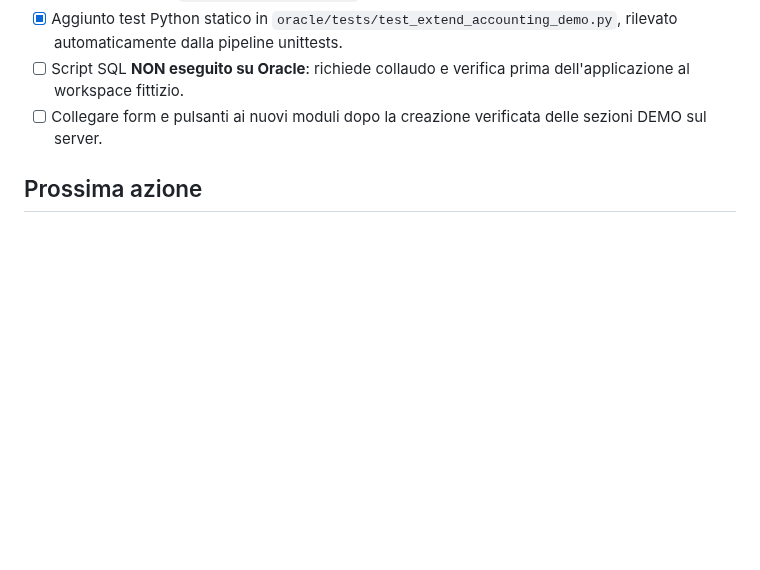
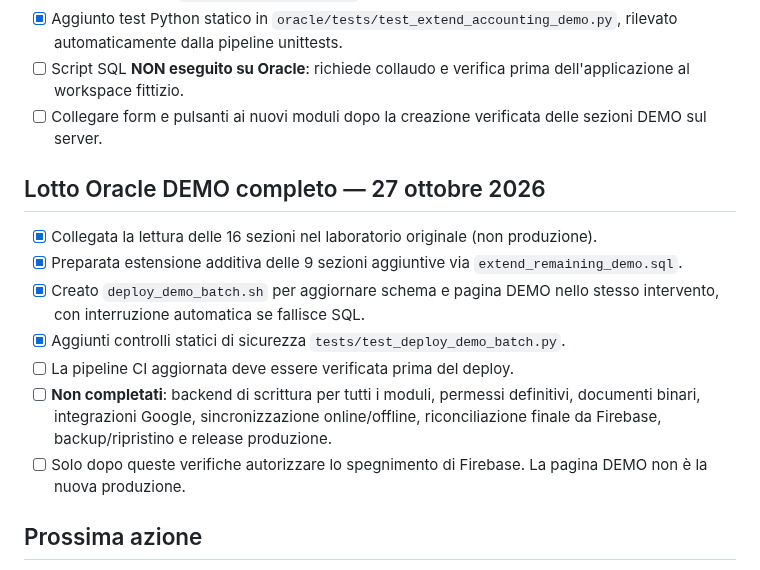
Before and after one commit to ionut290/VARGA-GESTIONALE, a Markdown page: oracle/MIGRATION_PROGRESS.md, the part around the change. Rendered like a GitHub page; blank space fills up the shorter version.

Commit message:
docs(oracle): record bundled demo deployment and outstanding production migration

```diff
--- a/oracle/MIGRATION_PROGRESS.md
+++ b/oracle/MIGRATION_PROGRESS.md
@@ -62,6 +62,15 @@ La pagina /oracle/console.html è solo un laboratorio di collaudo amministrativo
 - [ ] Script SQL **NON eseguito su Oracle**: richiede collaudo e verifica prima dell'applicazione al workspace fittizio.
 - [ ] Collegare form e pulsanti ai nuovi moduli dopo la creazione verificata delle sezioni DEMO sul server.
 
+## Lotto Oracle DEMO completo — 27 ottobre 2026
+- [x] Collegata la lettura delle 16 sezioni nel laboratorio originale (non produzione).
+- [x] Preparata estensione additiva delle 9 sezioni aggiuntive via `extend_remaining_demo.sql`.
+- [x] Creato `deploy_demo_batch.sh` per aggiornare schema e pagina DEMO nello stesso intervento, con interruzione automatica se fallisce SQL.
+- [x] Aggiunti controlli statici di sicurezza `tests/test_deploy_demo_batch.py`.
+- [ ] La pipeline CI aggiornata deve essere verificata prima del deploy.
+- [ ] **Non completati**: backend di scrittura per tutti i moduli, permessi definitivi, documenti binari, integrazioni Google, sincronizzazione online/offline, riconciliazione finale da Firebase, backup/ripristino e release produzione.
+- [ ] Solo dopo queste verifiche autorizzare lo spegnimento di Firebase. La pagina DEMO non è la nuova produzione.
+
 ## Prossima azione
 Prossima azione: i tre salvataggi DEMO sono confermati dall'utente nel browser reale; verificare in due sessioni il comportamento con modifiche concorrenti e che non vi siano sovrascritture. Collaudare perdita di connessione, recupero manuale IndexedDB e collisioni multi-sessione; poi implementare Fatture, Consuntivi e Prezzari in workspace DEMO separato prima delle prove sul dataset aziendale. Non trattare il componente come sincronizzazione offline di produzione. Per la produzione restano persistenza offline, autenticazione colleghi/ruoli, test moduli e cutover finale.
 
```
